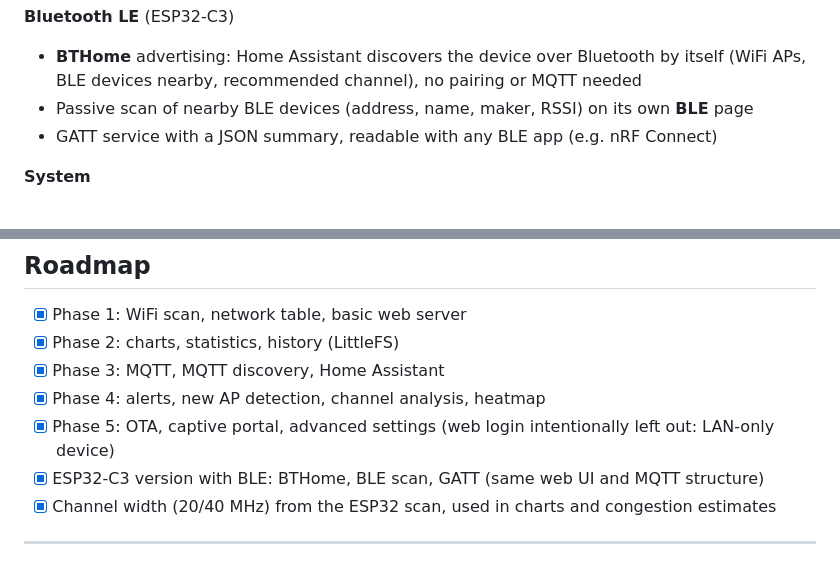
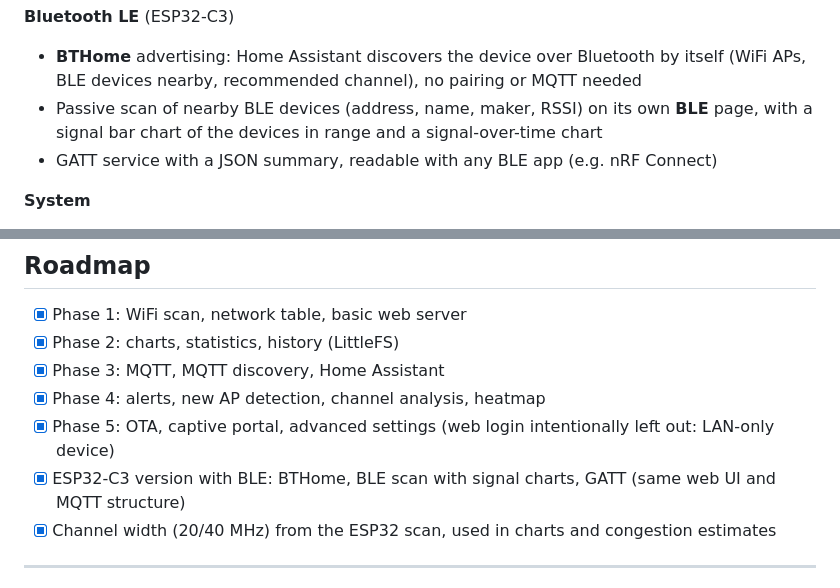
Before and after one commit to zoomtronicOR/ESP8266-32, a Markdown page: README.md, 2 parts joined by grey strips. GitHub-like rendering.

Commit message:
README: BLE signal charts and roadmap
Co-Authored-By: Claude Opus 5.5 <noreply@anthropic.com>

```diff
--- a/README.md
+++ b/README.md
@@ -68,7 +68,8 @@ platform layer.
 **Bluetooth LE** (ESP32-C3)
 - **BTHome** advertising: Home Assistant discovers the device over Bluetooth by itself (WiFi APs, BLE devices
   nearby, recommended channel), no pairing or MQTT needed
-- Passive scan of nearby BLE devices (address, name, maker, RSSI) on its own **BLE** page
+- Passive scan of nearby BLE devices (address, name, maker, RSSI) on its own **BLE** page, with a signal
+  bar chart of the devices in range and a signal-over-time chart
 - GATT service with a JSON summary, readable with any BLE app (e.g. nRF Connect)
 
 **System**
@@ -233,7 +234,7 @@ docs/images/    README screenshots (invented demo data)
 - [x] Phase 3: MQTT, MQTT discovery, Home Assistant
 - [x] Phase 4: alerts, new AP detection, channel analysis, heatmap
 - [x] Phase 5: OTA, captive portal, advanced settings (web login intentionally left out: LAN-only device)
-- [x] ESP32-C3 version with BLE: BTHome, BLE scan, GATT (same web UI and MQTT structure)
+- [x] ESP32-C3 version with BLE: BTHome, BLE scan with signal charts, GATT (same web UI and MQTT structure)
 - [x] Channel width (20/40 MHz) from the ESP32 scan, used in charts and congestion estimates
 
 ---
```
